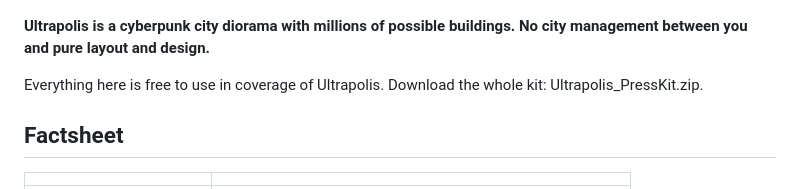
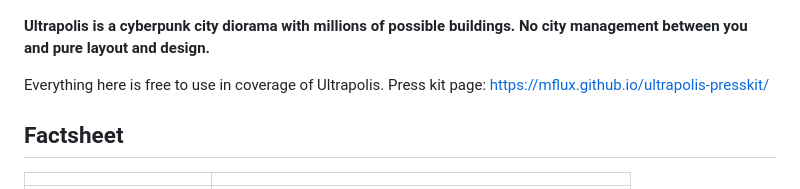
Before and after one commit to mflux/ultrapolis-presskit, a Markdown page: ultrapolis-presskit/README.md, the part around the change. GitHub-like rendering.

```diff
--- a/ultrapolis-presskit/README.md
+++ b/ultrapolis-presskit/README.md
@@ -4,7 +4,7 @@
 
 **Ultrapolis is a cyberpunk city diorama with millions of possible buildings. No city management between you and pure layout and design.**
 
-Everything here is free to use in coverage of Ultrapolis. Download the whole kit: Ultrapolis_PressKit.zip.
+Everything here is free to use in coverage of Ultrapolis. Press kit page: https://mflux.github.io/ultrapolis-presskit/
 
 ## Factsheet
 
```
